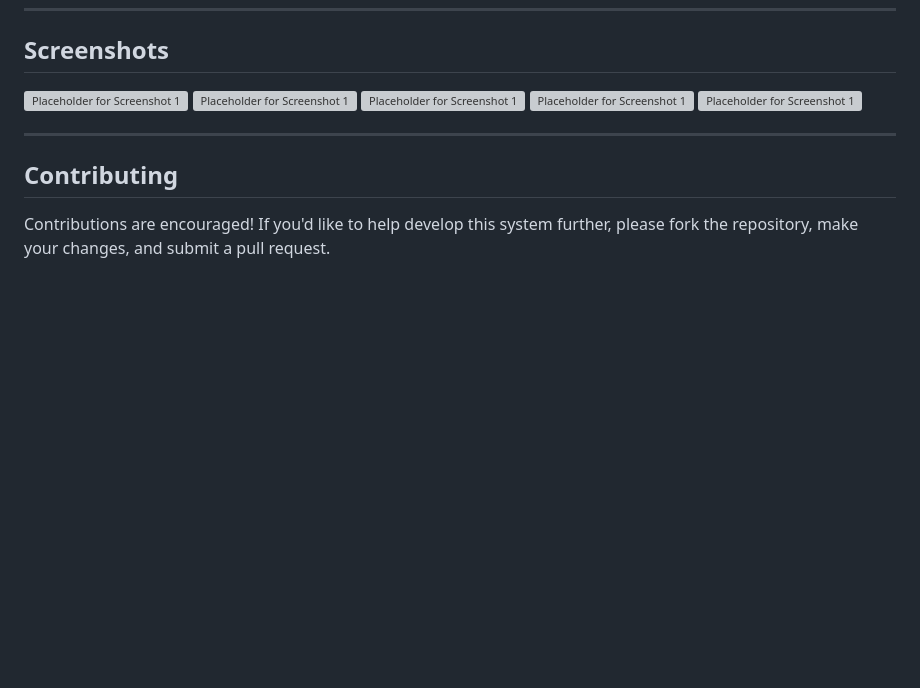
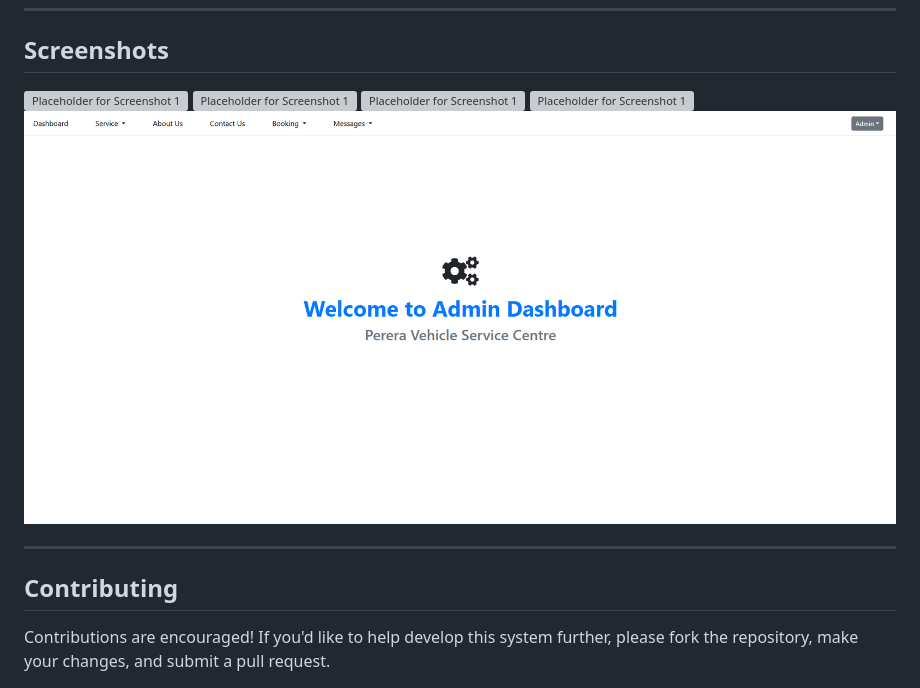
Before and after one commit to NipunBasnayake/Vehicle-Service-Management-System, a Markdown page: README.md, the part around the change. GitHub-like rendering; blank space fills up the shorter version; grey boxes are pictures that could not be loaded.

```diff
--- a/README.md
+++ b/README.md
@@ -57,7 +57,7 @@ The Vehicle Service Management System (VSMS) is a comprehensive solution designe
 ![Placeholder for Screenshot 1](Screenshots/register.png)
 ![Placeholder for Screenshot 1](Screenshots/login.png)
 ![Placeholder for Screenshot 1](Screenshots/services.png)
-![Placeholder for Screenshot 1](Screenshots/.png)
+![Placeholder for Screenshot 1](Screenshots/admin.png)
 
 ---
 
```
